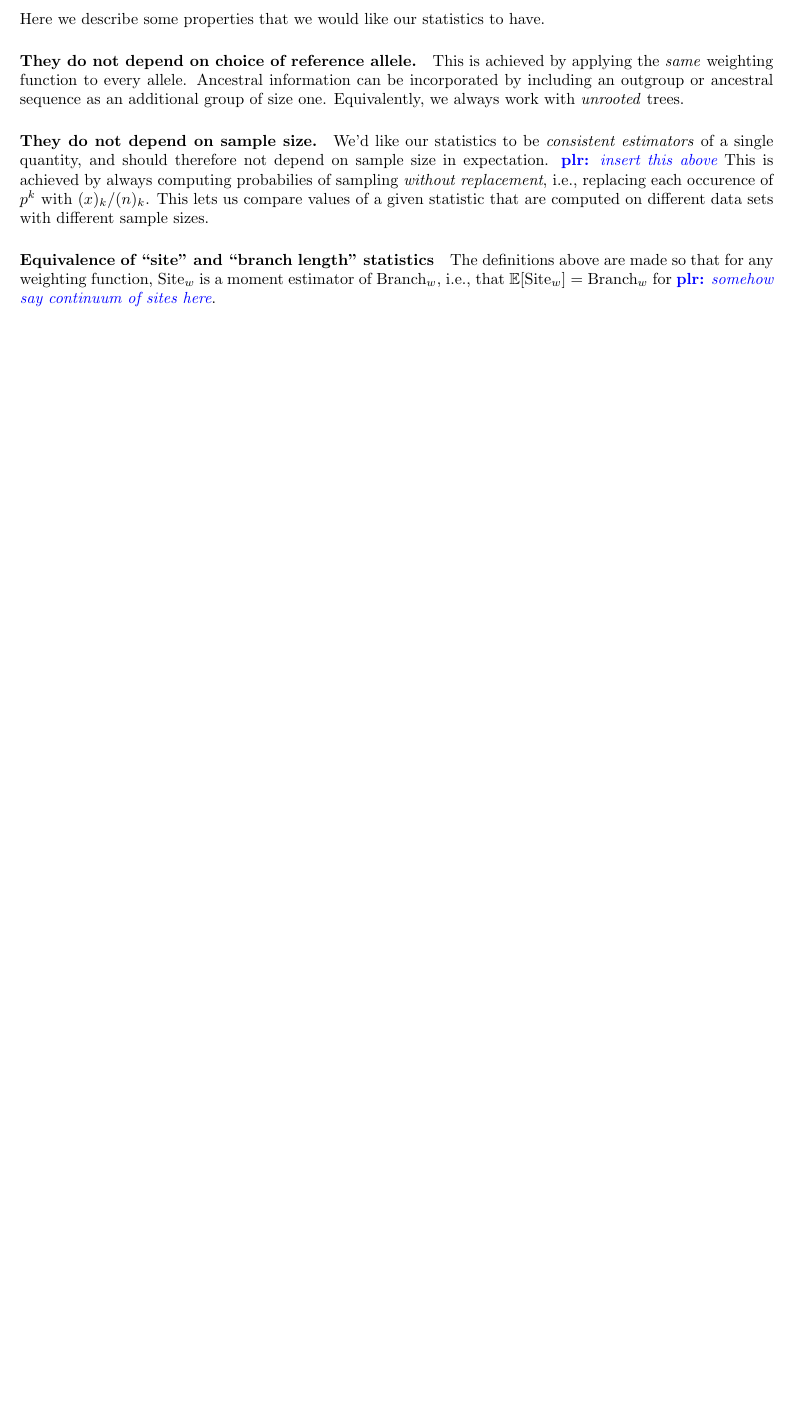
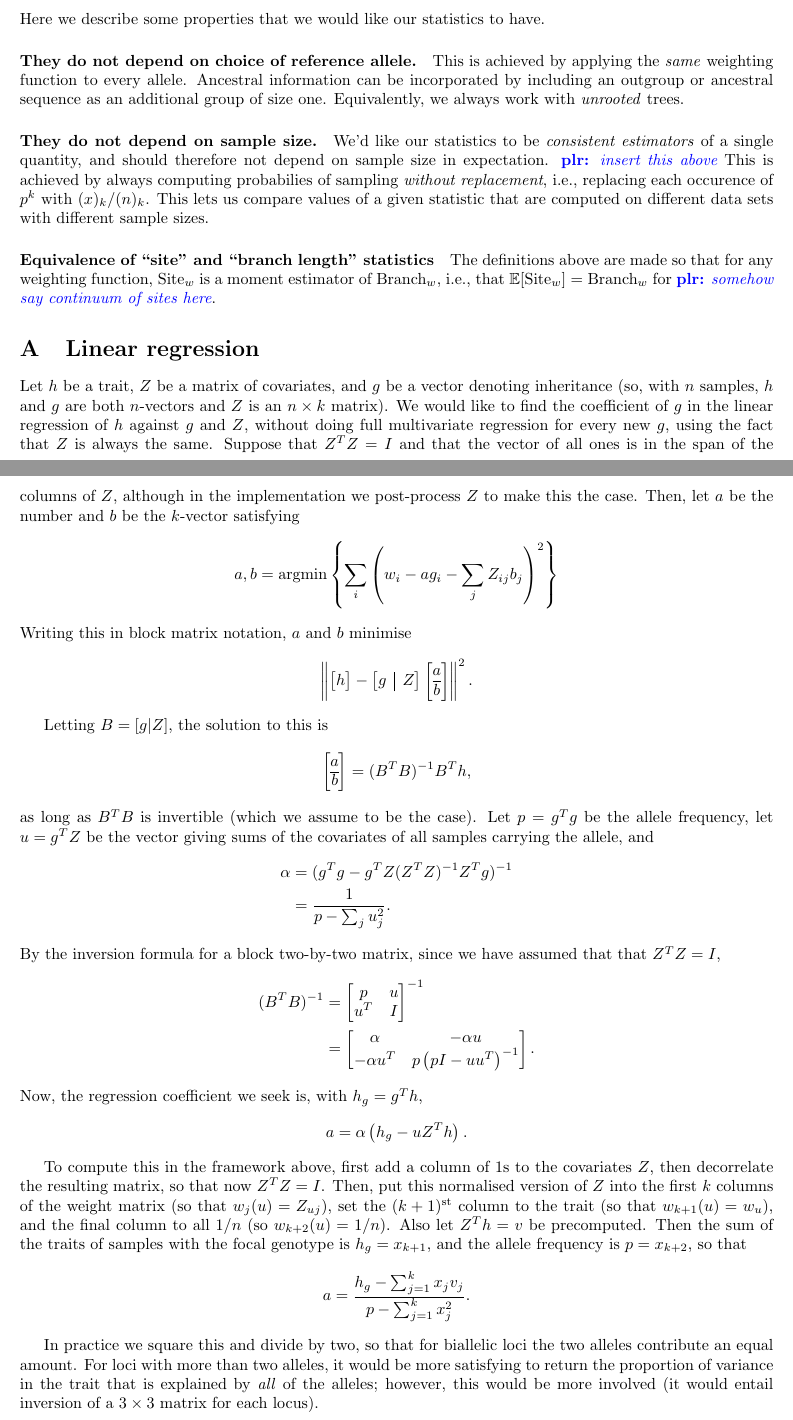
Before and after one commit to petrelharp/treestats_ms, a LaTeX document (treestats_paper.tex): part of page 11 of 11 before the commit and two parts of pages 11 and 12 of 12 after it, the two joined at a grey line, cut so that both start at the same text, the shorter picture padded with empty space. Compiled offline with pdfLaTeX.

Commit message:
math for regression

```diff
--- a/treestats_paper.tex
+++ b/treestats_paper.tex
@@ -955,5 +955,145 @@ The definitions above are made so that for any weighting function,
 $\site_w$ is a moment estimator of $\branch_w$, i.e.,
 that $\E[\site_w] = \branch_w$ for \plr{somehow say continuum of sites here}.
 
+%%%%%%%%%%%
+\appendix
+
+\section{Linear regression}
+
+Let $h$ be a trait, $Z$ be a matrix of covariates, and $g$ be a vector denoting inheritance
+(so, with $n$ samples, $h$ and $g$ are both $n$-vectors and $Z$ is an $n \times k$ matrix).
+We would like to find the coefficient of $g$ in the linear regression of $h$ against $g$ and $Z$,
+without doing full multivariate regression for every new $g$,
+using the fact that $Z$ is always the same.
+Suppose that $Z^T Z = I$ and that the vector of all ones is in the span of the columns of $Z$,
+although in the implementation we post-process $Z$ to make this the case.
+Then, let $a$ be the number and $b$ be the $k$-vector satisfying
+\begin{align*}
+    a, b = \text{argmin}\left\{ \sum_i \left( w_i - a g_i - \sum_j Z_{ij} b_j \right)^2 \right\}
+\end{align*}
+Writing this in block matrix notation, $a$ and $b$ minimise
+\begin{align*}
+    \left\|
+        \left[ \begin{array}{@{}c@{}} h \end{array}\right]
+            -
+        \left[ \begin{array}{@{}c|c@{}} g & Z \end{array} \right]
+            \left[ \begin{array}{@{}c@{}} a \\ \hline b \end{array} \right]
+    \right\|^2 .
+\end{align*}
+
+
+Letting $B = [g | Z]$, the solution to this is
+\begin{align*}
+    \left[\begin{array}{@{}c@{}}a\\\hline b\end{array}\right]
+        = (B^T B)^{-1} B^T h ,
+\end{align*}
+as long as $B^T B$ is invertible (which we assume to be the case).
+Let $p = g^T g$ be the allele frequency,
+let $u = g^T Z$ be the vector giving sums of the covariates of all samples carrying the allele,
+and
+\begin{align*}
+    \alpha
+    &=
+        (g^T g - g^T Z (Z^T Z)^{-1} Z^T g)^{-1} \\
+    &=
+        \frac{1}{
+            p - \sum_j u_j^2
+        } .
+\end{align*}
+By the inversion formula for a block two-by-two matrix,
+since we have assumed that that $Z^T Z = I$,
+\begin{align*}
+    (B^T B)^{-1}
+    &=
+    \left[
+        \begin{array}{@{}cc@{}}
+            p & u \\
+            u^T & I
+        \end{array}
+    \right]^{-1} \\
+    &=
+    \left[
+        \begin{array}{@{}cc@{}}
+            \alpha
+            &
+            - \alpha u
+            \\
+            - \alpha u^T
+            &
+            p \left(p I - u u^T \right)^{-1}
+        \end{array}
+    \right] .
+\end{align*}
+Now, the regression coefficient we seek is,
+with $h_g = g^T h$,
+\begin{align*}
+    a
+    &=
+    \alpha \left(
+        h_g - u Z^T h
+    \right) .
+\end{align*}
+
+To compute this in the framework above,
+first add a column of 1s to the covariates $Z$,
+then decorrelate the resulting matrix, so that now $Z^T Z = I$.
+Then, put this normalised version of $Z$
+into the first $k$ columns of the weight matrix (so that $w_j(u) = Z_{uj}$),
+set the $(k+1)^\text{st}$ column to the trait (so that $w_{k+1}(u) = w_u$),
+and the final column to all $1/n$ (so $w_{k+2}(u) = 1/n$).
+Also let $Z^T h = v$ be precomputed.
+Then the sum of the traits of samples with the focal genotype is $h_g = x_{k+1}$,
+and the allele frequency is $p = x_{k+2}$,
+so that
+\begin{align*}
+    a
+    &=
+    \frac{
+        h_g - \sum_{j=1}^k x_j v_j
+    }{
+        p - \sum_{j=1}^k x_j^2
+    } .
+\end{align*}
+
+In practice we square this and divide by two,
+so that for biallelic loci the two alleles contribute an equal amount.
+For loci with more than two alleles,
+it would be more satisfying to return the proportion of variance in the trait
+that is explained by \emph{all} of the alleles;
+however, this would be more involved
+(it would entail inversion of a $3 \times 3$ matrix for each locus).
+
+% # NUMERICAL CHECK
+% n <- 20
+% k <- 5
+% h <- rnorm(n)
+% g <- rbinom(n, size=1, prob=0.5)
+% oZ <- cbind(matrix(rnorm(n*k), nrow=n), rep(1,n))
+% colnames(oZ) <- c(paste0("oZ", 1:k), "1")
+% Z <- oZ %*% solve(chol(crossprod(oZ)))
+% colnames(Z) <- paste0("Z", 1:(k+1))
+% lm_a <- coef(lm(h ~ g + oZ))[2]
+% hg <- sum(g*h)
+% hZ <- crossprod(Z, h)
+% u <- crossprod(Z, g)
+% p <- sum(g)
+% alpha <- 1/(p - sum(u^2))
+% a <- alpha * (hg - crossprod(u, hZ))
+%
+% # check formula for regression coefs
+% # and that coefficient of g doesn't change on linear transform of Z
+% B <- cbind(g, Z)
+% H <- cbind(solve(crossprod(B), crossprod(B, h)),
+%            coef(lm(h ~ g + Z + 0)),
+%            coef(lm(h ~ g + oZ + 0)))
+% stopifnot(all(abs(diff(H[1,])) < 2e-15))
+% # check for alpha, an other bits
+% stopifnot(all(abs(crossprod(B, h) - c(hg, hZ)) < 2e-15))
+% stopifnot(all(abs(- alpha * u - solve(crossprod(B))[1,-1]) < 2e-15))
+% stopifnot(abs(solve(crossprod(B))[1,1] - alpha) < 2e-15)
+% stopifnot(all(abs(p*solve(p*diag(k+1) - tcrossprod(u)) - solve(crossprod(B))[-1,-1]) < 2e-15))
+% # and the final answer
+% stopifnot(abs(a - lm_a) < 2e-15)
+
 
 \end{document}
```
